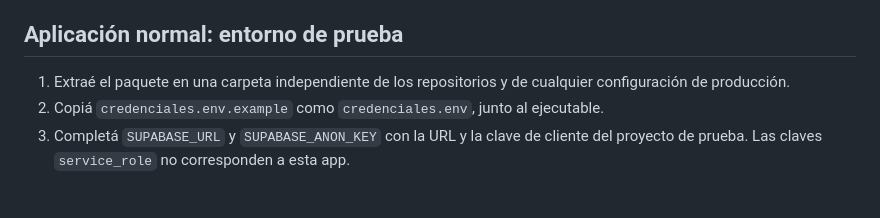
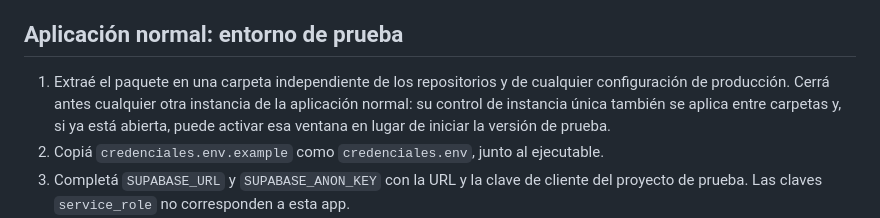
Before and after one commit to gabyboan/hesm-gestion-rrhh, a Markdown page: docs/WINDOWS.md, the part around the change. Rendered like a GitHub page; blank space fills up the shorter version.

Commit message:
docs: aclarar el inicio de Windows en un entorno de prueba

```diff
--- a/docs/WINDOWS.md
+++ b/docs/WINDOWS.md
@@ -38,6 +38,9 @@ en el entorno de prueba.
 
 1. Extraé el paquete en una carpeta independiente de los repositorios y de
    cualquier configuración de producción.
+   Cerrá antes cualquier otra instancia de la aplicación normal: su control
+   de instancia única también se aplica entre carpetas y, si ya está abierta,
+   puede activar esa ventana en lugar de iniciar la versión de prueba.
 2. Copiá `credenciales.env.example` como `credenciales.env`, junto al ejecutable.
 3. Completá `SUPABASE_URL` y `SUPABASE_ANON_KEY` con la URL y la clave de cliente
    del proyecto de prueba. Las claves `service_role` no corresponden a esta app.
```
